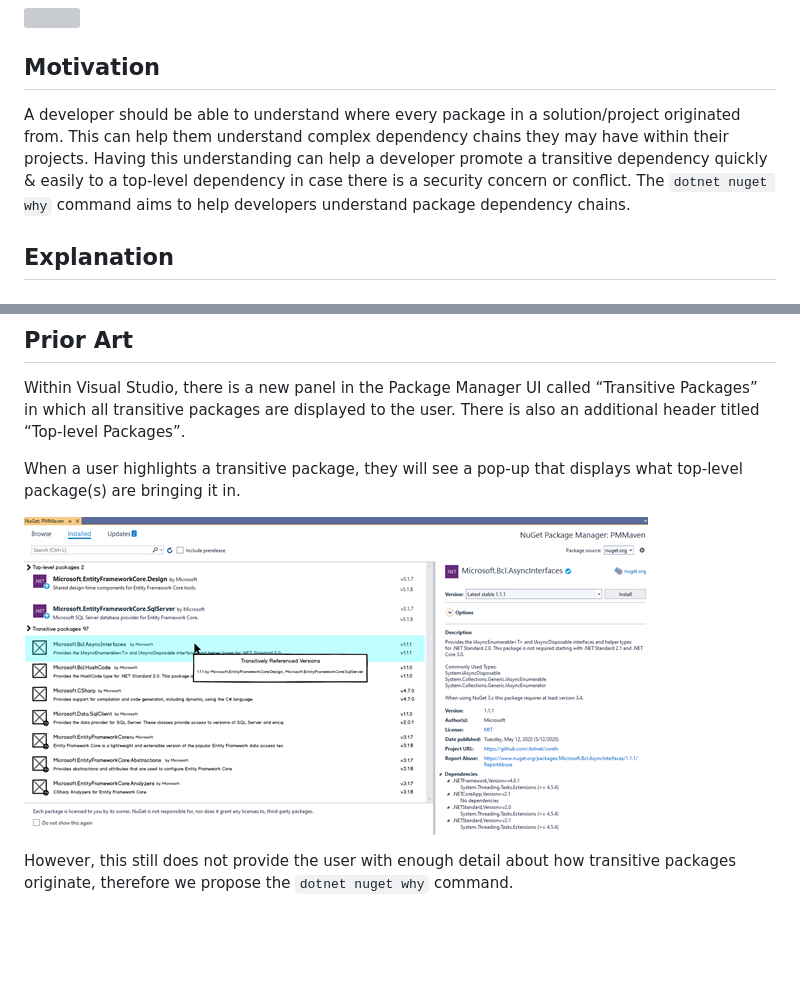
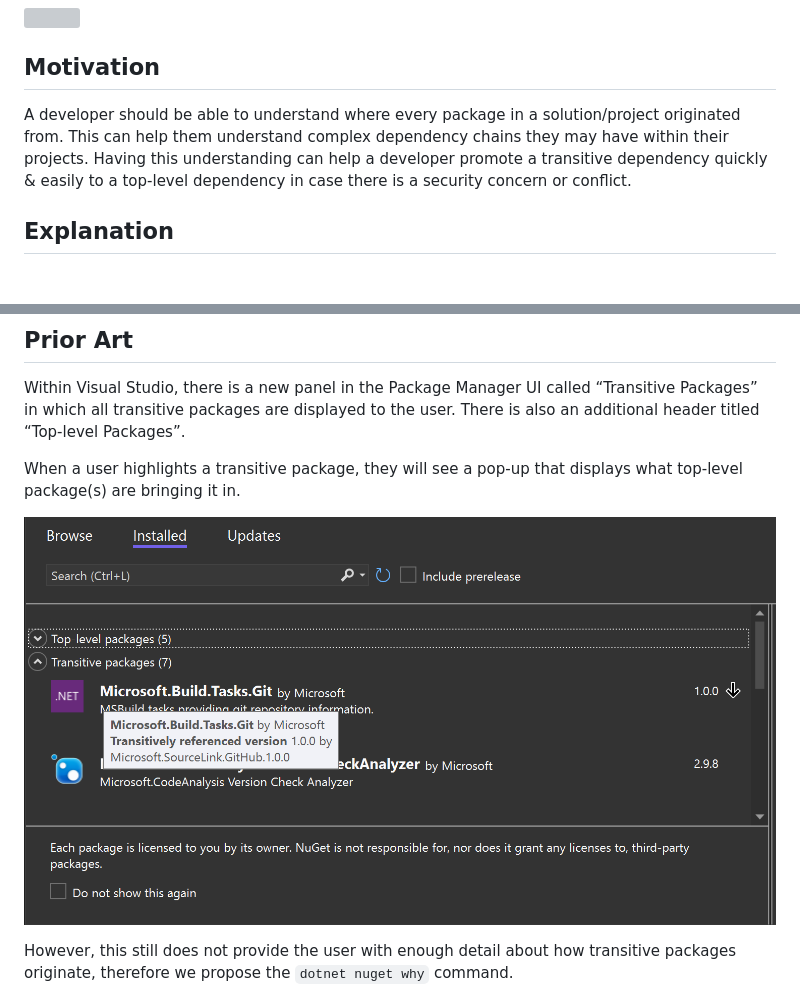
Before and after one commit to NuGet/Home, a Markdown page: proposed/2022/dotnet-nuget-why-proposal.md, 2 parts joined by grey strips. Drawn GitHub-style; pictures changed too: meta/resources/TransitiveDependencies/TransitiveVSPMUI.png; blank space fills up the shorter version; grey boxes are pictures that could not be loaded.

Commit message:
change picture, add clarity to sentence

```diff
--- a/proposed/2022/dotnet-nuget-why-proposal.md
+++ b/proposed/2022/dotnet-nuget-why-proposal.md
@@ -15,7 +15,7 @@ However, in comparison to Visual Studio, the dotnet CLI does not provide insight
 
 ## Motivation
 
-A developer should be able to understand where every package in a solution/project originated from. This can help them understand complex dependency chains they may have within their projects. Having this understanding can help a developer promote a transitive dependency quickly & easily to a top-level dependency in case there is a security concern or conflict. The `dotnet nuget why` command aims to help developers understand package dependency chains.
+A developer should be able to understand where every package in a solution/project originated from. This can help them understand complex dependency chains they may have within their projects. Having this understanding can help a developer promote a transitive dependency quickly & easily to a top-level dependency in case there is a security concern or conflict.
 
 ## Explanation
 
```
